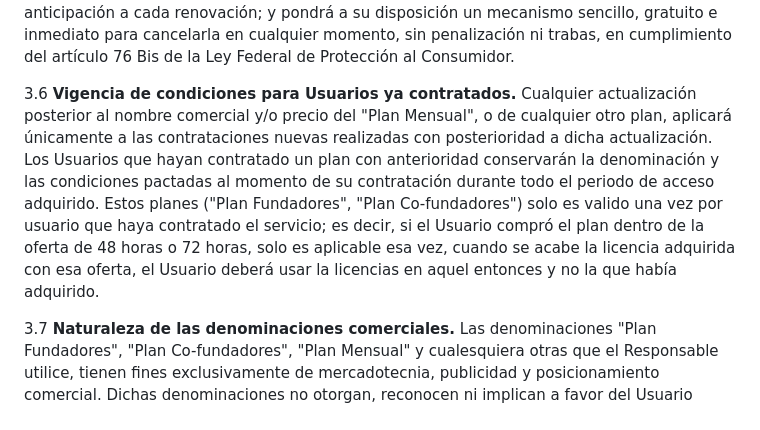
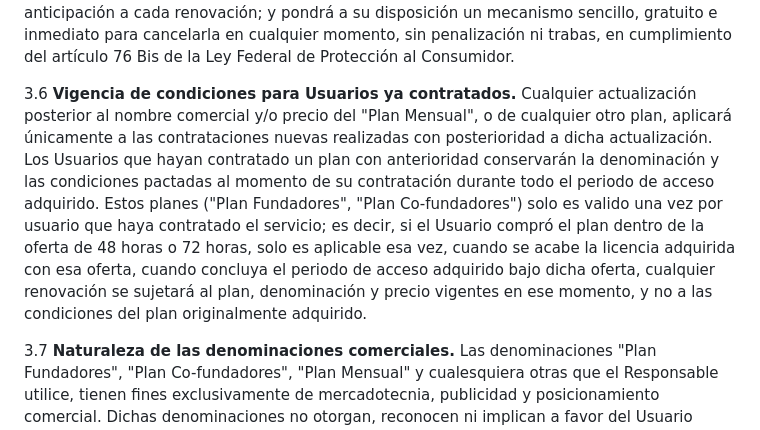
Before and after one commit to 1123Martha-Chess/Artonseley, a Markdown page: Terminos_y_Condiciones_Artonseley.md, the part around the change. Rendered like a GitHub page.

```diff
--- a/Terminos_y_Condiciones_Artonseley.md
+++ b/Terminos_y_Condiciones_Artonseley.md
@@ -55,7 +55,7 @@ Los presentes Términos y Condiciones de Uso y Servicio (los "Términos") regula
 
 3.5 **Planes con renovación automática (a futuro).** Actualmente ningún plan de Artonseley opera con cobro recurrente o renovación automática. En caso de que el Responsable llegue a ofrecer en el futuro alguna modalidad con estas características, informará de manera clara y previa a la contratación la existencia del cobro recurrente, su periodicidad, monto y fecha; notificará al Usuario con al menos 5 (cinco) días naturales de anticipación a cada renovación; y pondrá a su disposición un mecanismo sencillo, gratuito e inmediato para cancelarla en cualquier momento, sin penalización ni trabas, en cumplimiento del artículo 76 Bis de la Ley Federal de Protección al Consumidor.
 
-3.6 **Vigencia de condiciones para Usuarios ya contratados.** Cualquier actualización posterior al nombre comercial y/o precio del "Plan Mensual", o de cualquier otro plan, aplicará únicamente a las contrataciones nuevas realizadas con posterioridad a dicha actualización. Los Usuarios que hayan contratado un plan con anterioridad conservarán la denominación y las condiciones pactadas al momento de su contratación durante todo el periodo de acceso adquirido. Estos planes ("Plan Fundadores", "Plan Co-fundadores") solo es valido una vez por usuario que haya contratado el servicio; es decir, si el Usuario compró el plan dentro de la oferta de 48 horas o 72 horas, solo es aplicable esa vez, cuando se acabe la licencia adquirida con esa oferta, el Usuario deberá usar la licencias en aquel entonces y no la que había adquirido.
+3.6 **Vigencia de condiciones para Usuarios ya contratados.** Cualquier actualización posterior al nombre comercial y/o precio del "Plan Mensual", o de cualquier otro plan, aplicará únicamente a las contrataciones nuevas realizadas con posterioridad a dicha actualización. Los Usuarios que hayan contratado un plan con anterioridad conservarán la denominación y las condiciones pactadas al momento de su contratación durante todo el periodo de acceso adquirido. Estos planes ("Plan Fundadores", "Plan Co-fundadores") solo es valido una vez por usuario que haya contratado el servicio; es decir, si el Usuario compró el plan dentro de la oferta de 48 horas o 72 horas, solo es aplicable esa vez, cuando se acabe la licencia adquirida con esa oferta, cuando concluya el periodo de acceso adquirido bajo dicha oferta, cualquier renovación se sujetará al plan, denominación y precio vigentes en ese momento, y no a las condiciones del plan originalmente adquirido.
 
 3.7 **Naturaleza de las denominaciones comerciales.** Las denominaciones "Plan Fundadores", "Plan Co-fundadores", "Plan Mensual" y cualesquiera otras que el Responsable utilice, tienen fines exclusivamente de mercadotecnia, publicidad y posicionamiento comercial. Dichas denominaciones no otorgan, reconocen ni implican a favor del Usuario calidad de socio, accionista, fundador, co-fundador, ni ningún otro carácter corporativo, societario, de autoridad o de decisión dentro de la organización del Responsable ni sobre la Plataforma o el Servicio.
 
```
